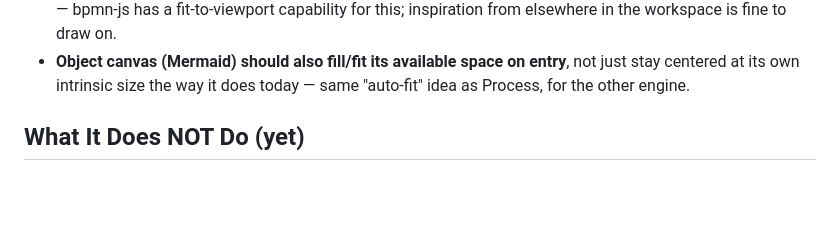
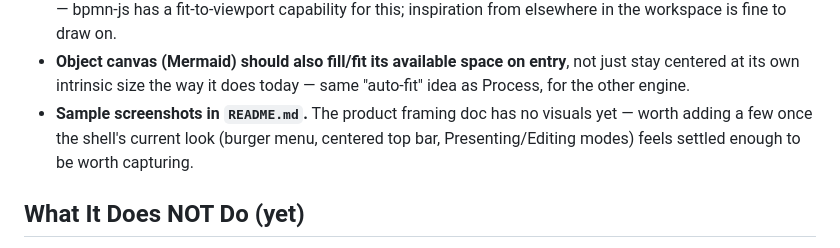
Before and after one commit to dbraun1991/Canvallax, a Markdown page: agents.md, the part around the change. GitHub-like rendering; blank space fills up the shorter version.

Commit message:
docs: add README screenshots todo to Future Work
Co-Authored-By: Claude Sonnet 5 <noreply@anthropic.com>
Claude-Session: https://claude.ai/code/session_01DUTMBdiMCsvbvfEdAK3bko

```diff
--- a/agents.md
+++ b/agents.md
@@ -170,6 +170,7 @@ Items with an ADR are designed but not built (ADR-0014). Everything else below n
 - **Move the theme toggle back to a visible top-left button?** Already moved once (ADR-0017 put it in the burger menu) — if revisited, decide it once rather than flip-flopping between the two locations again.
 - **Process canvas should auto-fit and center on entry from the All grid**, not open at its default zoom/position — bpmn-js has a fit-to-viewport capability for this; inspiration from elsewhere in the workspace is fine to draw on.
 - **Object canvas (Mermaid) should also fill/fit its available space on entry**, not just stay centered at its own intrinsic size the way it does today — same "auto-fit" idea as Process, for the other engine.
+- **Sample screenshots in `README.md`.** The product framing doc has no visuals yet — worth adding a few once the shell's current look (burger menu, centered top bar, Presenting/Editing modes) feels settled enough to be worth capturing.
 
 ## What It Does NOT Do (yet)
 
```
